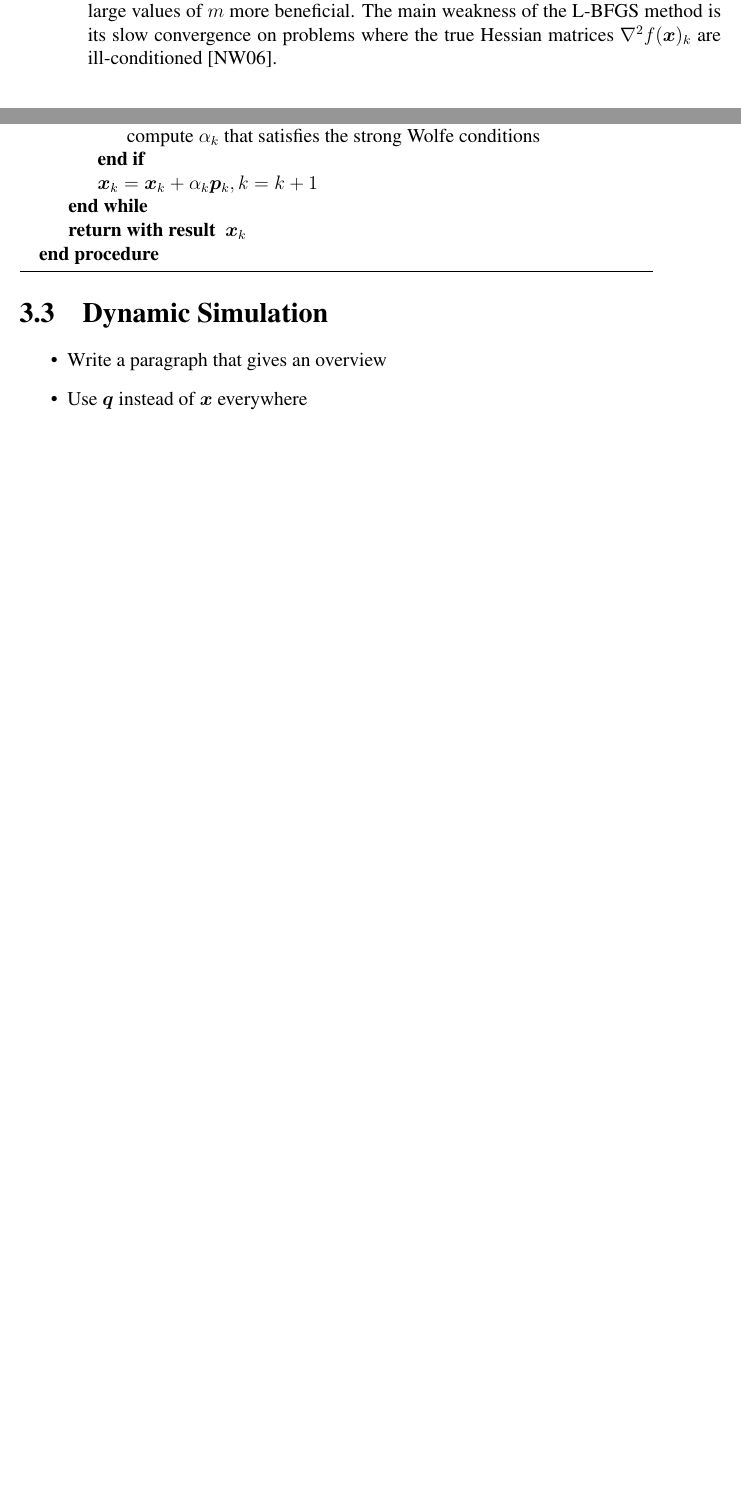
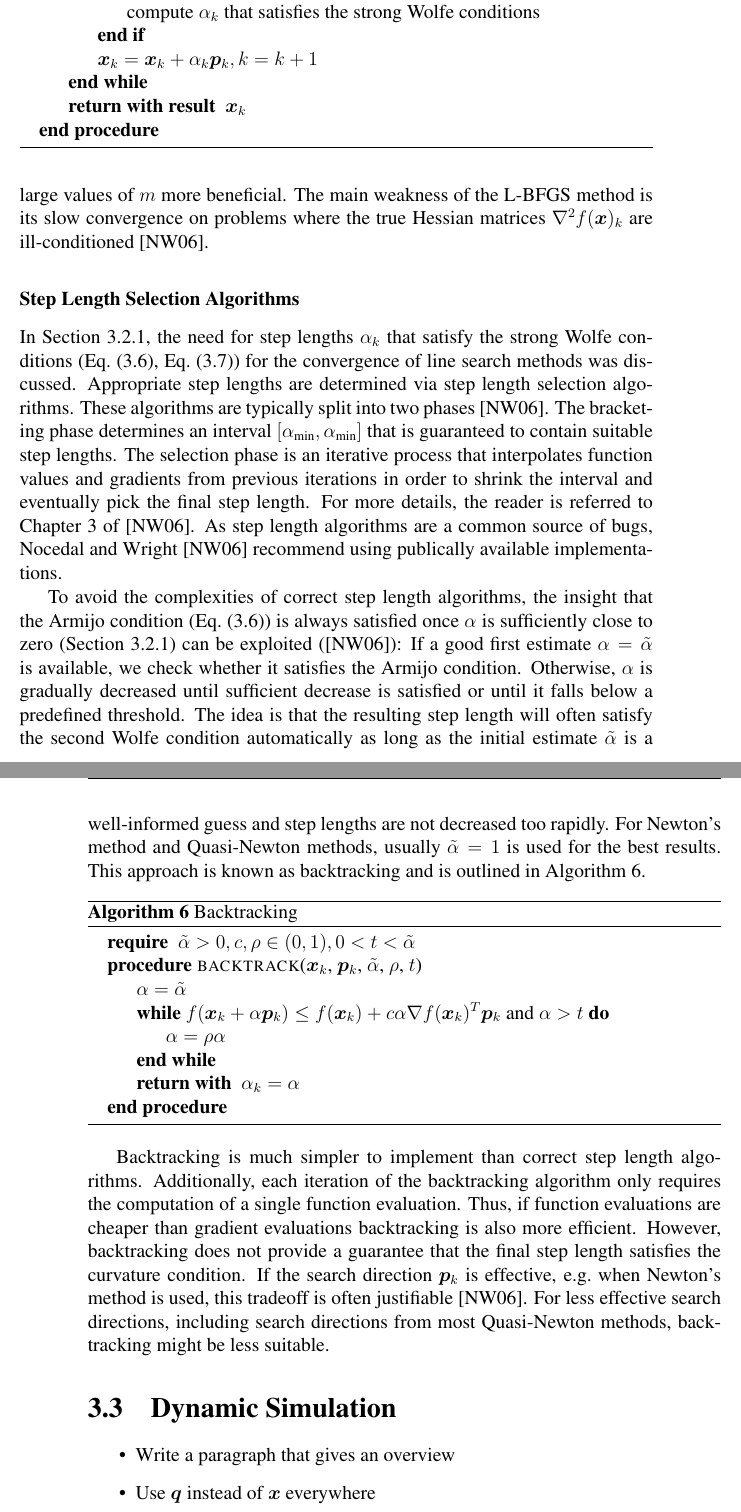
Before and after one commit to dzenaut/thesis, a LaTeX thesis (thesis.tex, which reads method.tex): two parts of pages 22 and 23 of 44 before the commit and two parts of pages 23 and 24 of 46 after it, joined at a grey line, cut so that both start at the same text, the shorter picture padded with empty space. Compiled offline with pdfLaTeX.

Commit message:
section on step length algorithms

```diff
--- a/method.tex
+++ b/method.tex
@@ -493,6 +494,46 @@ usually overshadowed by the matrix-vector multiplication. Still, larger values o
 \cite{liu2017} suggest that curvature information from vector pairs $(\bm{s}_i, \bm{y}_i)$ from iterations i with $i << k$ can become
 out of date, making moderately large values of $m$ more beneficial. The main weakness of the L-BFGS method is its slow convergence on
 problems where the true Hessian matrices $\nabla^2 f(\bm{x})_k$ are ill-conditioned \cite{nocedal2006}.
+
+\subsubsection{Step Length Selection Algorithms}\label{sss:step-length-selection}
+In \cref{ss:line-search}, the need for step lengths $\alpha_k$ that satisfy the strong Wolfe conditions (\cref{eq:wolfe1}, \cref{eq:wolfe2})
+for the convergence of line search methods was discussed. Appropriate step lengths are determined via step length selection algorithms.
+These algorithms are typically
+split into two phases \cite{nocedal2006}. The bracketing phase determines an interval $[\alpha_{\text{min}}, \alpha_{\text{min}}]$ that is
+guaranteed to contain suitable step lengths. The selection phase is an iterative process that interpolates function values and gradients
+from previous iterations in order to shrink the interval and eventually pick the final step length. For more details, the reader is
+referred to Chapter 3 of \cite{nocedal2006}. As step length algorithms are a common source of bugs, Nocedal and Wright \cite{nocedal2006}
+recommend using publically available implementations.
+
+To avoid the complexities of correct step length algorithms, the insight that the Armijo condition (\cref{eq:wolfe1}) is always satisfied
+once $\alpha$ is sufficiently close to zero (\cref{ss:line-search}) can be exploited (\cite{nocedal2006}): If a good first estimate $\alpha =
+\tilde{\alpha}$ is available,
+we check whether it satisfies the Armijo condition. Otherwise, $\alpha$ is gradually decreased until sufficient decrease is satisfied or until
+it falls below a predefined threshold. The idea is that the resulting step length will often satisfy the second Wolfe condition automatically
+as long as the initial estimate $\tilde{\alpha}$ is a well-informed guess and step lengths are not decreased too rapidly. For Newton's method
+and Quasi-Newton methods, usually $\tilde{\alpha} = 1$ is used for the best results. This approach is known
+as backtracking and is outlined in \cref{alg:backtracking}.
+
+\begin{algorithm}
+\caption{Backtracking}\label{alg:backtracking}
+\begin{algorithmic}
+\State \textbf{require } $\tilde{\alpha} > 0, c, \rho \in (0, 1), 0 < t < \tilde{\alpha}$
+\Procedure{backtrack}{$\bm{x}_k$, $\bm{p}_k$, $\tilde{\alpha}$, $\rho$, $t$}
+\State $\alpha = \tilde{\alpha}$
+\While{$f(\bm{x}_k + \alpha \bm{p}_k) \leq f(\bm{x}_k) + c \alpha \nabla f(\bm{x}_k)^T \bm{p}_k$ and $\alpha > t$}
+\State $\alpha = \rho \alpha$
+\EndWhile
+\State \textbf{return with } $\alpha_k = \alpha$
+\EndProcedure
+\end{algorithmic}
+\end{algorithm}
+
+Backtracking is much simpler to implement than correct step length algorithms. Additionally, each iteration of the backtracking algorithm
+only requires the computation of a single function evaluation. Thus, if function evaluations are cheaper than gradient evaluations
+backtracking is also more efficient. However, backtracking does not provide a guarantee that the final step length satisfies the curvature
+condition. If the search direction $\bm{p}_k$ is effective, e.g.\ when Newton's method is used, this tradeoff is often justifiable
+\cite{nocedal2006}. For less effective search directions, including search directions from most Quasi-Newton methods, backtracking might
+be less suitable.
 
 \section{Dynamic Simulation}\label{s:dynamic-simulation}
 \begin{itemize}
```
Also changed, not shown: thesis.pdf, method.tex (5 more changed lines).
